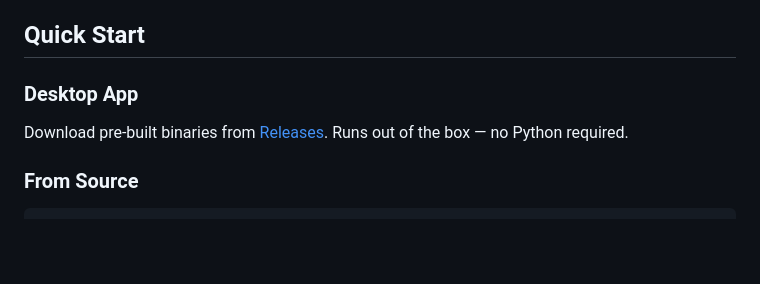
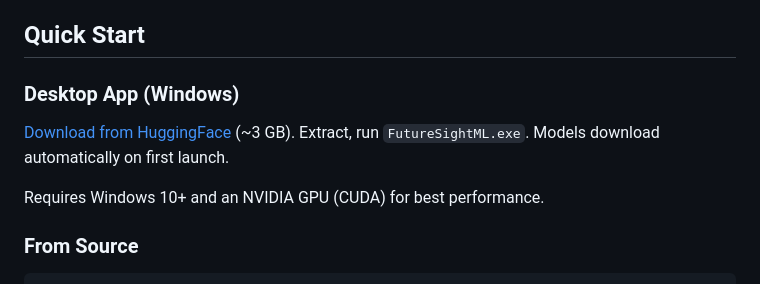
Before and after one commit to HotHams/FutureSightML, a Markdown page: README.md, the part around the change. GitHub-like rendering; blank space fills up the shorter version.

Commit message:
Fix download link to HuggingFace, add system requirements

```diff
--- a/README.md
+++ b/README.md
@@ -56,9 +56,11 @@ XGBoost (618+ engineered features) ───────────────
 
 ## Quick Start
 
-### Desktop App
+### Desktop App (Windows)
 
-Download pre-built binaries from [Releases](https://github.com/HotHams/FutureSightML/releases). Runs out of the box — no Python required.
+[Download from HuggingFace](https://huggingface.co/HotHams/FutureSightML/resolve/main/FutureSightML-win-x64.zip) (~3 GB). Extract, run `FutureSightML.exe`. Models download automatically on first launch.
+
+Requires Windows 10+ and an NVIDIA GPU (CUDA) for best performance.
 
 ### From Source
 
```
